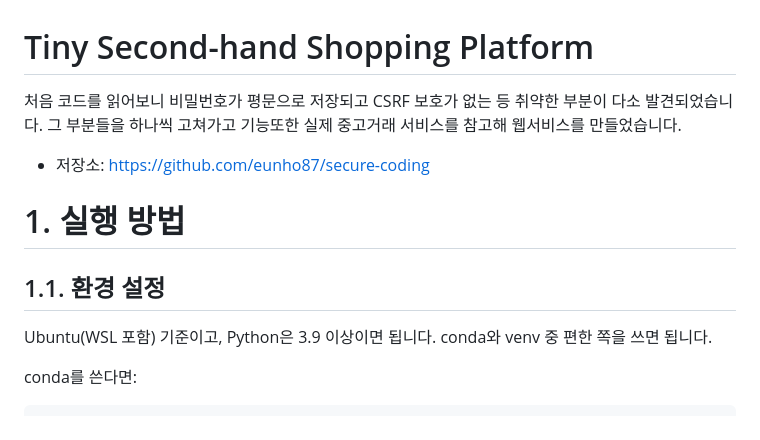
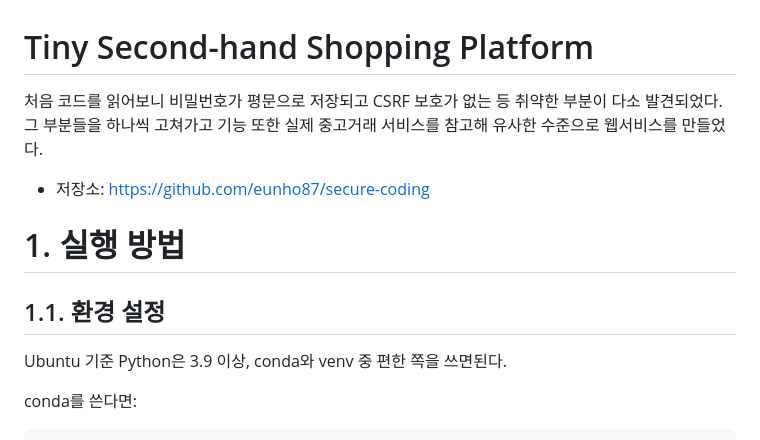
Before and after one commit to eunho87/secure-coding, a Markdown page: README.md, the part around one of its changes. Drawn GitHub-style.

```diff
--- a/README.md
+++ b/README.md
@@ -1,14 +1,14 @@
 # Tiny Second-hand Shopping Platform
 
-처음 코드를 읽어보니 비밀번호가 평문으로 저장되고 CSRF 보호가 없는 등 취약한 부분이 다소 발견되었습니다.
-그 부분들을 하나씩 고쳐가고 기능또한 실제 중고거래 서비스를 참고해 웹서비스를 만들었습니다.
+처음 코드를 읽어보니 비밀번호가 평문으로 저장되고 CSRF 보호가 없는 등 취약한 부분이 다소 발견되었다.
+그 부분들을 하나씩 고쳐가고 기능 또한 실제 중고거래 서비스를 참고해 유사한 수준으로 웹서비스를 만들었다.
 - 저장소: https://github.com/eunho87/secure-coding
 
 # 1. 실행 방법
 
 ## 1.1. 환경 설정
 
-Ubuntu(WSL 포함) 기준이고, Python은 3.9 이상이면 됩니다. conda와 venv 중 편한 쪽을 쓰면 됩니다.
+Ubuntu 기준 Python은 3.9 이상, conda와 venv 중 편한 쪽을 쓰면된다.
 
 conda를 쓴다면:
 
```
Also changed, not shown: other parts of README.md (+15 -19 lines).
